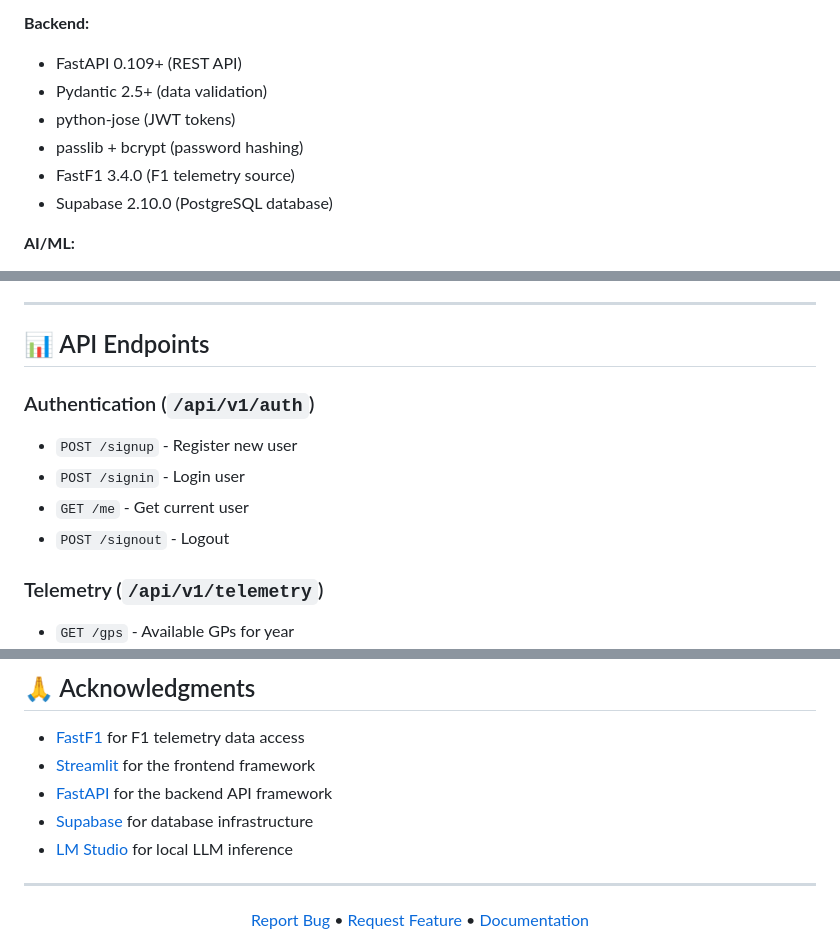
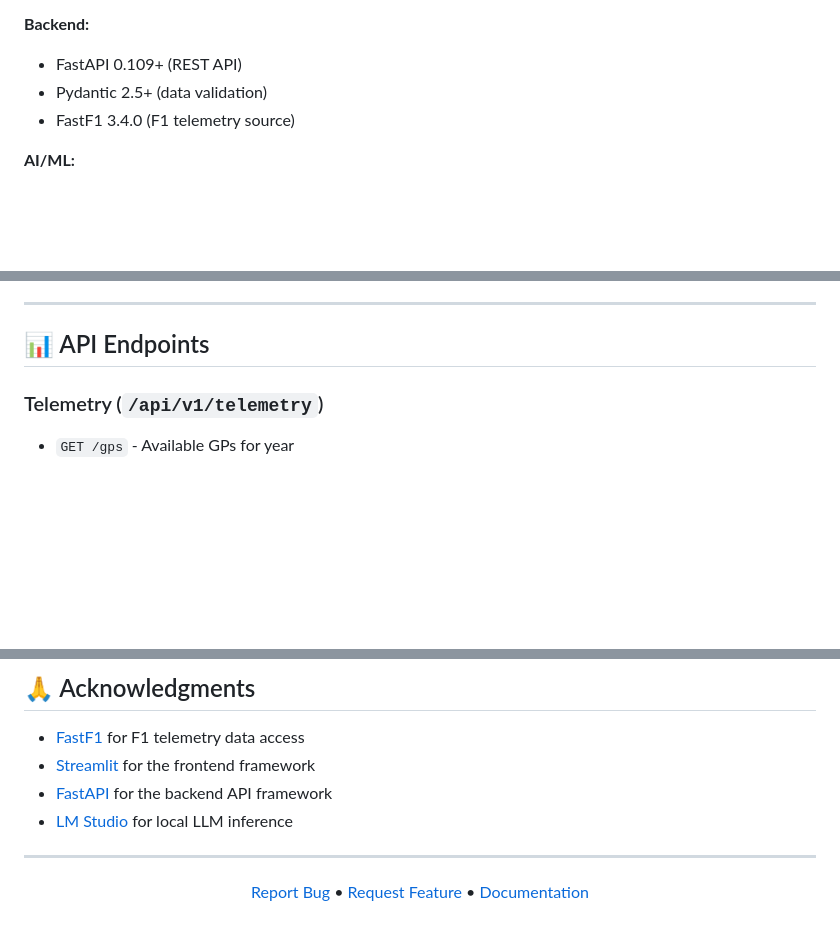
Before and after one commit to VforVitorio/F1_Telemetry_Manager, a Markdown page: README.md, 3 parts joined by grey strips. Drawn GitHub-style; blank space fills up the shorter version.

```diff
--- a/README.md
+++ b/README.md
@@ -132,10 +132,7 @@ The system uses a layered architecture with feature-based organization:
 **Backend:**
 - FastAPI 0.109+ (REST API)
 - Pydantic 2.5+ (data validation)
-- python-jose (JWT tokens)
-- passlib + bcrypt (password hashing)
 - FastF1 3.4.0 (F1 telemetry source)
-- Supabase 2.10.0 (PostgreSQL database)
 
 **AI/ML:**
 - LM Studio (local LLM via OpenAI-compatible API)
@@ -318,12 +297,6 @@ See [QUERY_ROUTER_GUIDE.md](docs/QUERY_ROUTER_GUIDE.md) for detailed examples.
 ---
 
 ## 📊 API Endpoints
-
-### Authentication (`/api/v1/auth`)
-- `POST /signup` - Register new user
-- `POST /signin` - Login user
-- `GET /me` - Get current user
-- `POST /signout` - Logout
 
 ### Telemetry (`/api/v1/telemetry`)
 - `GET /gps` - Available GPs for year
@@ -396,7 +369,6 @@ limitations under the License.
 - [FastF1](https://github.com/theOehrly/Fast-F1) for F1 telemetry data access
 - [Streamlit](https://streamlit.io/) for the frontend framework
 - [FastAPI](https://fastapi.tiangolo.com/) for the backend API framework
-- [Supabase](https://supabase.com/) for database infrastructure
 - [LM Studio](https://lmstudio.ai/) for local LLM inference
 
 ---
```
Also changed, not shown: other parts of README.md (+10 -28 lines).
